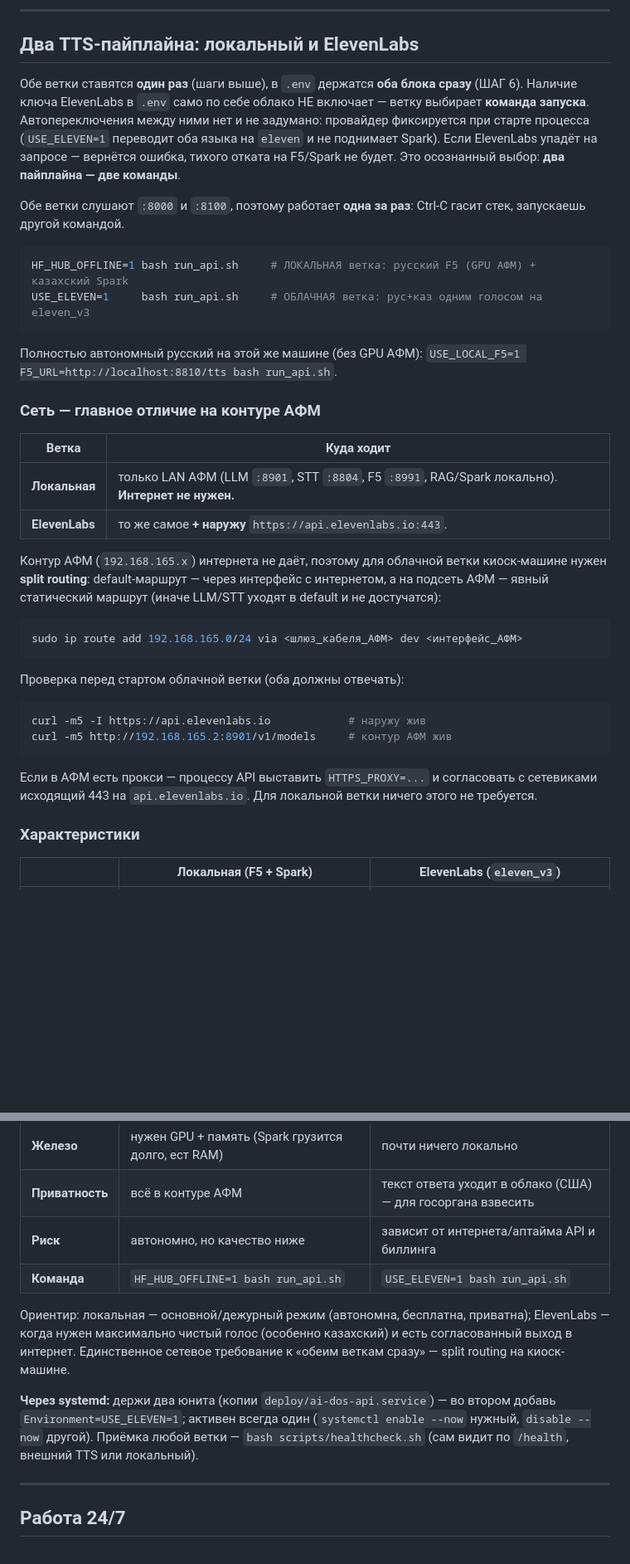
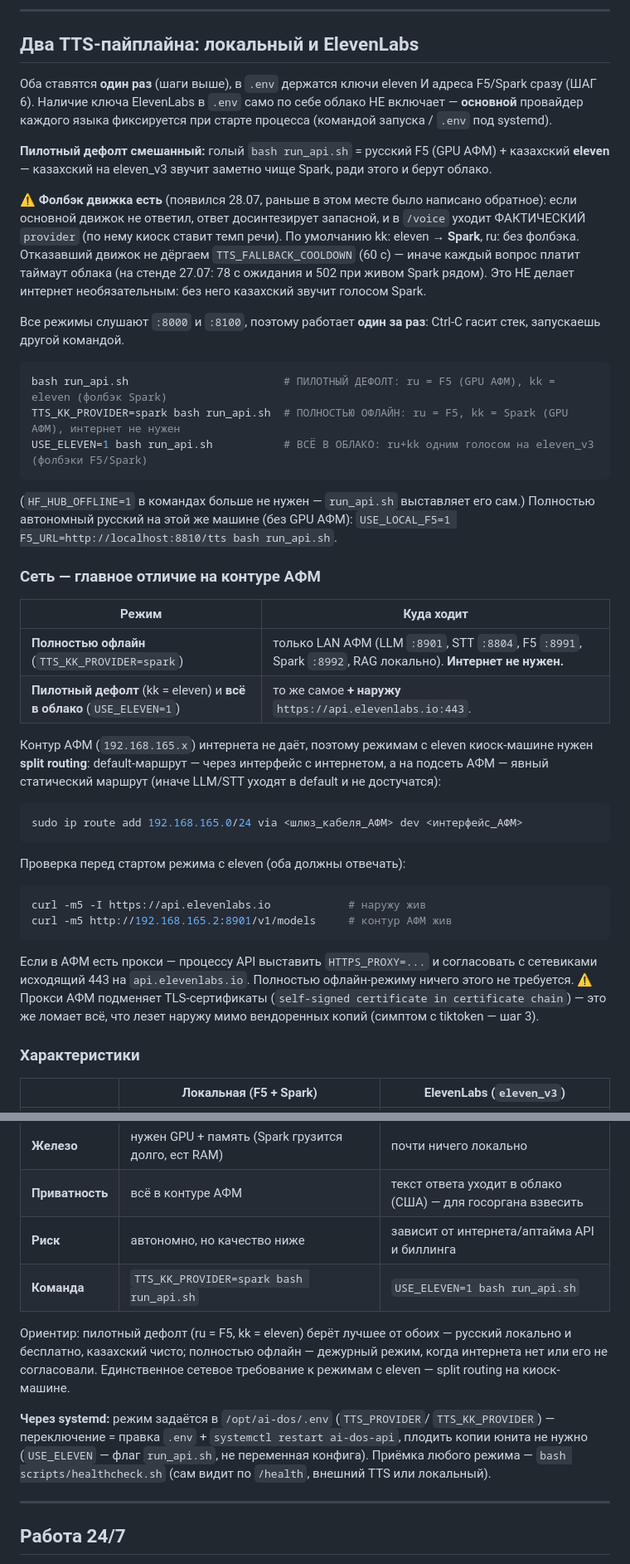
Before and after one commit to RaiymbekRszhan/afm-ai-dos, a Markdown page: DEPLOY.md, 2 parts joined by grey strips. Shown at 83% size. Drawn GitHub-style; blank space fills up the shorter version.

````diff
--- a/DEPLOY.md
+++ b/DEPLOY.md
@@ -306,43 +328,57 @@ curl -X POST http://localhost:8000/speak -H 'Content-Type: application/json' \
 
 ## Два TTS-пайплайна: локальный и ElevenLabs
 
-Обе ветки ставятся **один раз** (шаги выше), в `.env` держатся **оба блока сразу**
-(ШАГ 6). Наличие ключа ElevenLabs в `.env` само по себе облако НЕ включает — ветку
-выбирает **команда запуска**. Автопереключения между ними нет и не задумано: провайдер
-фиксируется при старте процесса (`USE_ELEVEN=1` переводит оба языка на `eleven` и не
-поднимает Spark). Если ElevenLabs упадёт на запросе — вернётся ошибка, тихого отката на
-F5/Spark не будет. Это осознанный выбор: **два пайплайна — две команды**.
+Оба ставятся **один раз** (шаги выше), в `.env` держатся ключи eleven И адреса
+F5/Spark сразу (ШАГ 6). Наличие ключа ElevenLabs в `.env` само по себе облако НЕ
+включает — **основной** провайдер каждого языка фиксируется при старте процесса
+(командой запуска / `.env` под systemd).
 
-Обе ветки слушают `:8000` и `:8100`, поэтому работает **одна за раз**: Ctrl-C гасит
-стек, запускаешь другой командой.
+**Пилотный дефолт смешанный:** голый `bash run_api.sh` = русский F5 (GPU АФМ) +
+казахский **eleven** — казахский на eleven_v3 звучит заметно чище Spark, ради
+этого и берут облако.
+
+⚠️ **Фолбэк движка есть** (появился 28.07, раньше в этом месте было написано
+обратное): если основной движок не ответил, ответ досинтезирует запасной, и в
+`/voice` уходит ФАКТИЧЕСКИЙ `provider` (по нему киоск ставит темп речи).
+По умолчанию kk: eleven → **Spark**, ru: без фолбэка. Отказавший движок не
+дёргаем `TTS_FALLBACK_COOLDOWN` (60 с) — иначе каждый вопрос платит таймаут
+облака (на стенде 27.07: 78 с ожидания и 502 при живом Spark рядом). Это НЕ
+делает интернет необязательным: без него казахский звучит голосом Spark.
+
+Все режимы слушают `:8000` и `:8100`, поэтому работает **один за раз**: Ctrl-C
+гасит стек, запускаешь другой командой.
 
 ```bash
-HF_HUB_OFFLINE=1 bash run_api.sh     # ЛОКАЛЬНАЯ ветка: русский F5 (GPU АФМ) + казахский Spark
-USE_ELEVEN=1     bash run_api.sh     # ОБЛАЧНАЯ ветка: рус+каз одним голосом на eleven_v3
+bash run_api.sh                        # ПИЛОТНЫЙ ДЕФОЛТ: ru = F5 (GPU АФМ), kk = eleven (фолбэк Spark)
+TTS_KK_PROVIDER=spark bash run_api.sh  # ПОЛНОСТЬЮ ОФЛАЙН: ru = F5, kk = Spark (GPU АФМ), интернет не нужен
+USE_ELEVEN=1 bash run_api.sh           # ВСЁ В ОБЛАКО: ru+kk одним голосом на eleven_v3 (фолбэки F5/Spark)
 ```
+(`HF_HUB_OFFLINE=1` в командах больше не нужен — `run_api.sh` выставляет его сам.)
 Полностью автономный русский на этой же машине (без GPU АФМ):
 `USE_LOCAL_F5=1 F5_URL=http://localhost:8810/tts bash run_api.sh`.
 
 ### Сеть — главное отличие на контуре АФМ
 
-| Ветка | Куда ходит |
+| Режим | Куда ходит |
 |-------|-----------|
-| **Локальная** | только LAN АФМ (LLM `:8901`, STT `:8804`, F5 `:8991`, RAG/Spark локально). **Интернет не нужен.** |
-| **ElevenLabs** | то же самое **+ наружу** `https://api.elevenlabs.io:443`. |
+| **Полностью офлайн** (`TTS_KK_PROVIDER=spark`) | только LAN АФМ (LLM `:8901`, STT `:8804`, F5 `:8991`, Spark `:8992`, RAG локально). **Интернет не нужен.** |
+| **Пилотный дефолт** (kk = eleven) и **всё в облако** (`USE_ELEVEN=1`) | то же самое **+ наружу** `https://api.elevenlabs.io:443`. |
 
-Контур АФМ (`192.168.165.x`) интернета не даёт, поэтому для облачной ветки киоск-машине
+Контур АФМ (`192.168.165.x`) интернета не даёт, поэтому режимам с eleven киоск-машине
 нужен **split routing**: default-маршрут — через интерфейс с интернетом, а на подсеть АФМ
 — явный статический маршрут (иначе LLM/STT уходят в default и не достучатся):
 ```bash
 sudo ip route add 192.168.165.0/24 via <шлюз_кабеля_АФМ> dev <интерфейс_АФМ>
 ```
-Проверка перед стартом облачной ветки (оба должны отвечать):
+Проверка перед стартом режима с eleven (оба должны отвечать):
 ```bash
 curl -m5 -I https://api.elevenlabs.io            # наружу жив
 curl -m5 http://192.168.165.2:8901/v1/models     # контур АФМ жив
 ```
 Если в АФМ есть прокси — процессу API выставить `HTTPS_PROXY=...` и согласовать с сетевиками
-исходящий 443 на `api.elevenlabs.io`. Для локальной ветки ничего этого не требуется.
+исходящий 443 на `api.elevenlabs.io`. Полностью офлайн-режиму ничего этого не требуется.
+⚠️ Прокси АФМ подменяет TLS-сертификаты (`self-signed certificate in certificate chain`) —
+это же ломает всё, что лезет наружу мимо вендоренных копий (симптом с tiktoken — шаг 3).
 
 ### Характеристики
 
@@ -357,16 +393,17 @@ curl -m5 http://192.168.165.2:8901/v1/models     # контур АФМ жив
 | **Железо** | нужен GPU + память (Spark грузится долго, ест RAM) | почти ничего локально |
 | **Приватность** | всё в контуре АФМ | текст ответа уходит в облако (США) — для госоргана взвесить |
 | **Риск** | автономно, но качество ниже | зависит от интернета/аптайма API и биллинга |
-| **Команда** | `HF_HUB_OFFLINE=1 bash run_api.sh` | `USE_ELEVEN=1 bash run_api.sh` |
+| **Команда** | `TTS_KK_PROVIDER=spark bash run_api.sh` | `USE_ELEVEN=1 bash run_api.sh` |
 
-Ориентир: локальная — основной/дежурный режим (автономна, бесплатна, приватна);
-ElevenLabs — когда нужен максимально чистый голос (особенно казахский) и есть согласованный
-выход в интернет. Единственное сетевое требование к «обеим веткам сразу» — split routing на
-киоск-машине.
+Ориентир: пилотный дефолт (ru = F5, kk = eleven) берёт лучшее от обоих — русский
+локально и бесплатно, казахский чисто; полностью офлайн — дежурный режим, когда
+интернета нет или его не согласовали. Единственное сетевое требование к режимам с
+eleven — split routing на киоск-машине.
 
-**Через systemd:** держи два юнита (копии `deploy/ai-dos-api.service`) — во втором добавь
-`Environment=USE_ELEVEN=1`; активен всегда один (`systemctl enable --now` нужный,
-`disable --now` другой). Приёмка любой ветки — `bash scripts/healthcheck.sh` (сам видит по
+**Через systemd:** режим задаётся в `/opt/ai-dos/.env` (`TTS_PROVIDER`/
+`TTS_KK_PROVIDER`) — переключение = правка `.env` + `systemctl restart ai-dos-api`,
+плодить копии юнита не нужно (`USE_ELEVEN` — флаг `run_api.sh`, не переменная
+конфига). Приёмка любого режима — `bash scripts/healthcheck.sh` (сам видит по
 `/health`, внешний TTS или локальный).
 
 ---
````
Also changed, not shown: other parts of DEPLOY.md (+33 -11 lines), README.md (+13 -11 lines).
